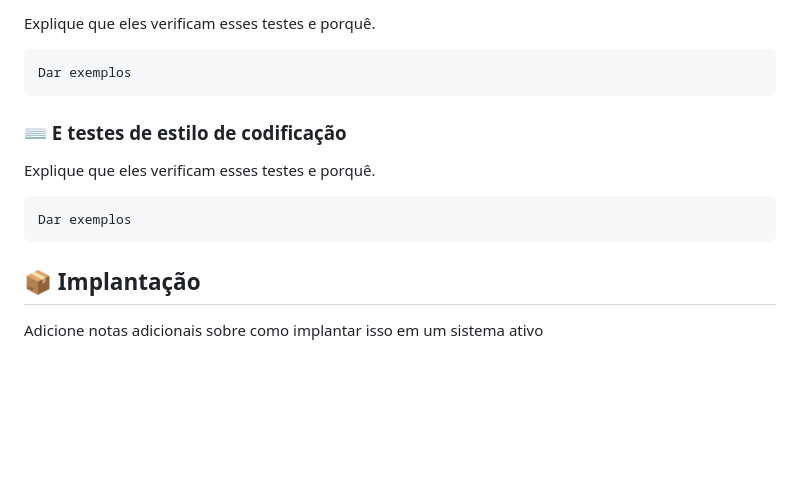
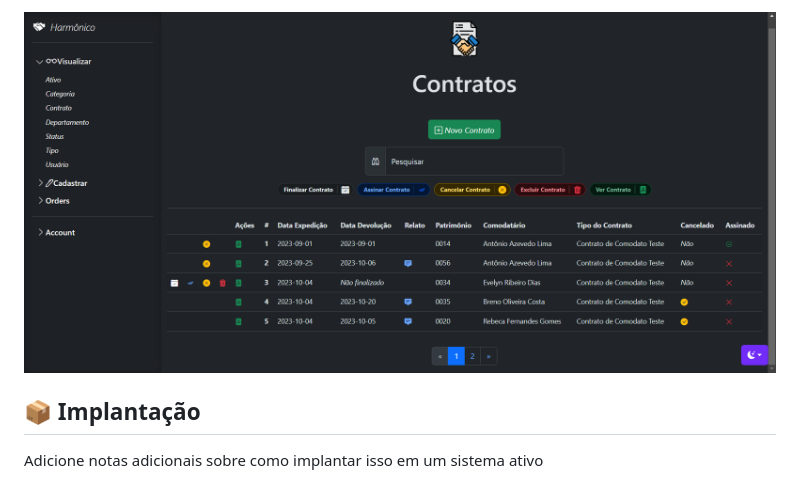
Before and after one commit to filipealmeida97/harmonico, a Markdown page: README.md, the part around one of its changes. Rendered like a GitHub page; blank space fills up the shorter version.

Commit message:
Update README.md
Adicionando a visualização de datagrid de contratos no README

````diff
--- a/README.md
+++ b/README.md
@@ -71,17 +71,5 @@ Exemplificando o uso da solução, vamos mostrar algumas telas do sistema para o
 
-Explique que eles verificam esses testes e porquê.
-
-```
-Dar exemplos
-```
-
-### ⌨️ E testes de estilo de codificação
-
-Explique que eles verificam esses testes e porquê.
-
-```
-Dar exemplos
-```
+<img src="Img/v_contratos.png" alt="Edição de Ativos"/>
 
 ## 📦 Implantação
 
````
Also changed, not shown: other parts of README.md (+2 -2 lines).
